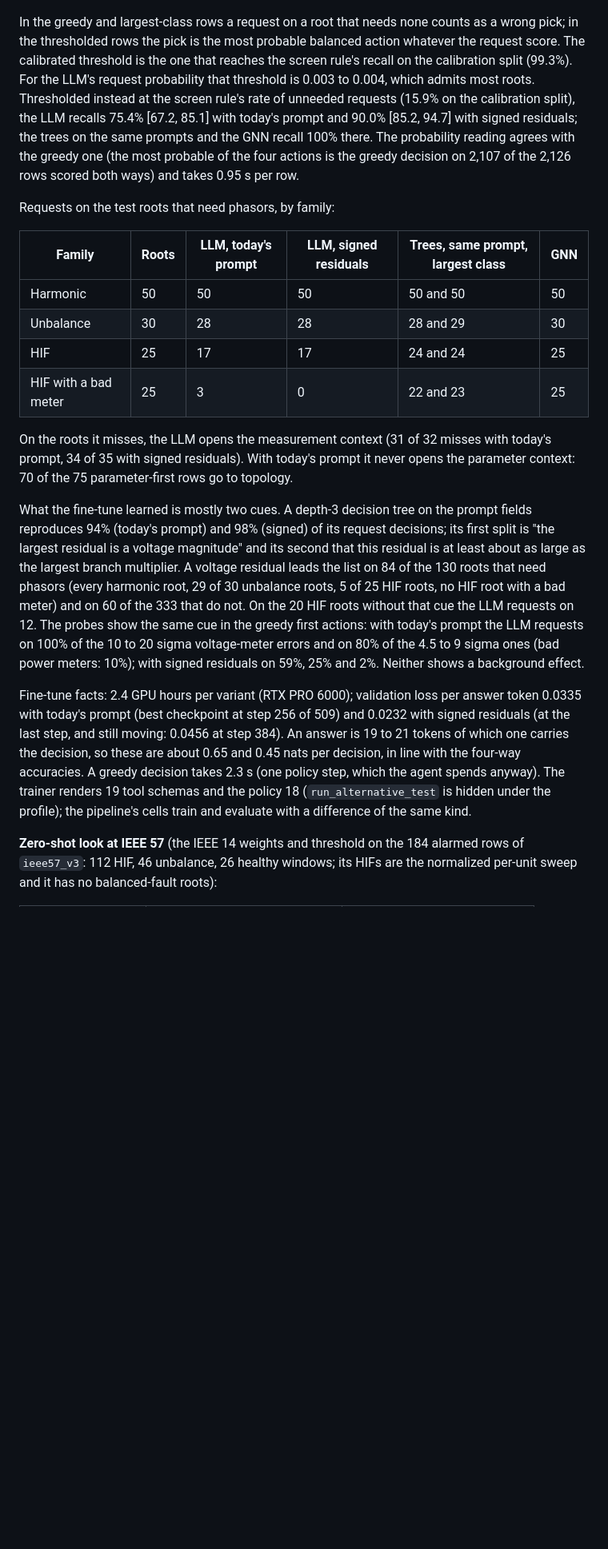
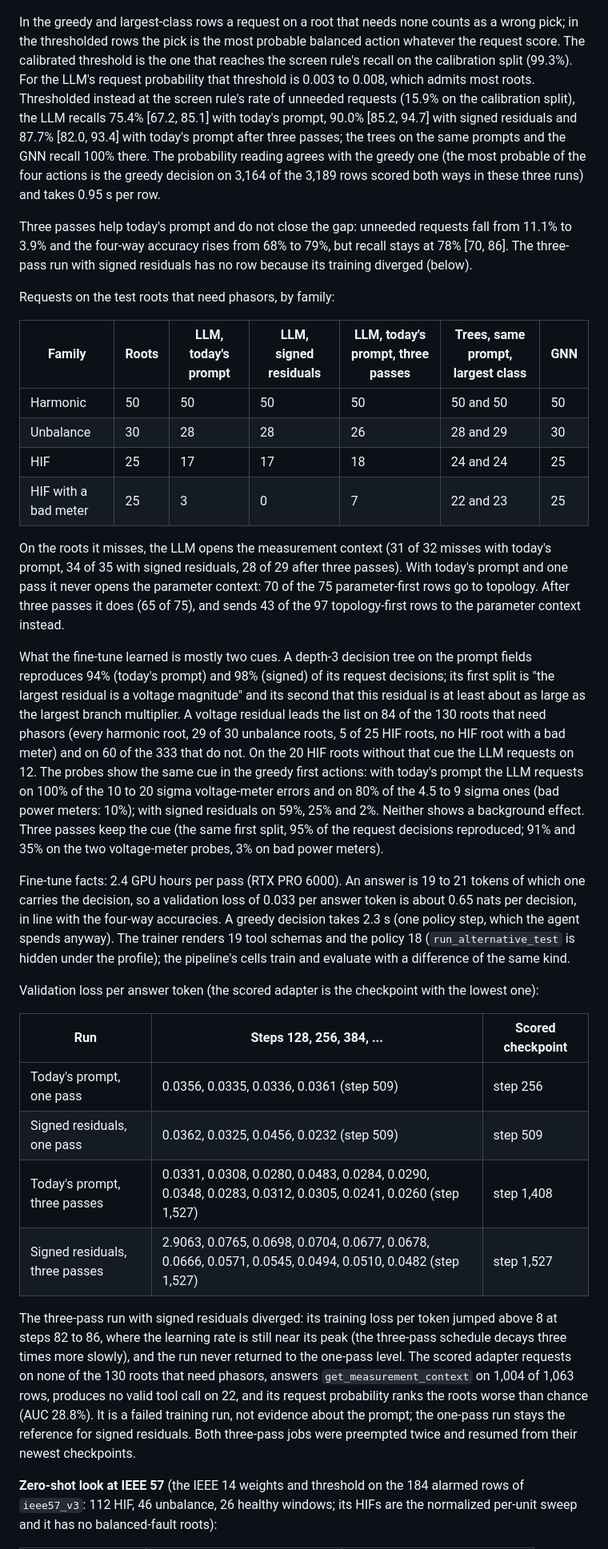
Before and after one commit to yifeihsu/psse_agent, a Markdown page: docs/classifier_triage_plan_20261004.md, the part around one of its changes. Shown at 80% size. GitHub-like rendering; blank space fills up the shorter version.

```diff
--- a/docs/classifier_triage_plan_20261004.md
+++ b/docs/classifier_triage_plan_20261004.md
@@ -225,28 +229,36 @@ In the greedy and largest-class rows a request on a root that needs none
 counts as a wrong pick; in the thresholded rows the pick is the most probable
 balanced action whatever the request score. The calibrated threshold is the
 one that reaches the screen rule's recall on the calibration split (99.3%).
-For the LLM's request probability that threshold is 0.003 to 0.004, which
+For the LLM's request probability that threshold is 0.003 to 0.008, which
 admits most roots. Thresholded instead at the screen rule's rate of unneeded
 requests (15.9% on the calibration split), the LLM recalls 75.4% [67.2, 85.1]
-with today's prompt and 90.0% [85.2, 94.7] with signed residuals; the trees
-on the same prompts and the GNN recall 100% there. The probability reading
-agrees with the greedy one (the most probable of the four actions is the
-greedy decision on 2,107 of the 2,126 rows scored both ways) and takes 0.95 s
-per row.
+with today's prompt, 90.0% [85.2, 94.7] with signed residuals and 87.7%
+[82.0, 93.4] with today's prompt after three passes; the trees on the same
+prompts and the GNN recall 100% there. The probability reading agrees with
+the greedy one (the most probable of the four actions is the greedy decision
+on 3,164 of the 3,189 rows scored both ways in these three runs) and takes
+0.95 s per row.
+
+Three passes help today's prompt and do not close the gap: unneeded requests
+fall from 11.1% to 3.9% and the four-way accuracy rises from 68% to 79%, but
+recall stays at 78% [70, 86]. The three-pass run with signed residuals has no
+row because its training diverged (below).
 
 Requests on the test roots that need phasors, by family:
 
-| Family | Roots | LLM, today's prompt | LLM, signed residuals | Trees, same prompt, largest class | GNN |
-| --- | --- | --- | --- | --- | --- |
-| Harmonic | 50 | 50 | 50 | 50 and 50 | 50 |
-| Unbalance | 30 | 28 | 28 | 28 and 29 | 30 |
-| HIF | 25 | 17 | 17 | 24 and 24 | 25 |
-| HIF with a bad meter | 25 | 3 | 0 | 22 and 23 | 25 |
+| Family | Roots | LLM, today's prompt | LLM, signed residuals | LLM, today's prompt, three passes | Trees, same prompt, largest class | GNN |
+| --- | --- | --- | --- | --- | --- | --- |
+| Harmonic | 50 | 50 | 50 | 50 | 50 and 50 | 50 |
+| Unbalance | 30 | 28 | 28 | 26 | 28 and 29 | 30 |
+| HIF | 25 | 17 | 17 | 18 | 24 and 24 | 25 |
+| HIF with a bad meter | 25 | 3 | 0 | 7 | 22 and 23 | 25 |
 
 On the roots it misses, the LLM opens the measurement context (31 of 32
-misses with today's prompt, 34 of 35 with signed residuals). With today's
-prompt it never opens the parameter context: 70 of the 75 parameter-first
-rows go to topology.
+misses with today's prompt, 34 of 35 with signed residuals, 28 of 29 after
+three passes). With today's prompt and one pass it never opens the parameter
+context: 70 of the 75 parameter-first rows go to topology. After three passes
+it does (65 of 75), and sends 43 of the 97 topology-first rows to the
+parameter context instead.
 
 What the fine-tune learned is mostly two cues. A depth-3 decision tree on
 the prompt fields reproduces 94% (today's prompt) and 98% (signed) of its
@@ -259,17 +271,39 @@ that do not. On the 20 HIF roots without that cue the LLM requests on 12.
 The probes show the same cue in the greedy first actions: with today's
 prompt the LLM requests on 100% of the 10 to 20 sigma voltage-meter errors
 and on 80% of the 4.5 to 9 sigma ones (bad power meters: 10%); with signed
-residuals on 59%, 25% and 2%. Neither shows a background effect.
+residuals on 59%, 25% and 2%. Neither shows a background effect. Three
+passes keep the cue (the same first split, 95% of the request decisions
+reproduced; 91% and 35% on the two voltage-meter probes, 3% on bad power
+meters).
 
-Fine-tune facts: 2.4 GPU hours per variant (RTX PRO 6000); validation loss
-per answer token 0.0335 with today's prompt (best checkpoint at step 256 of
-509) and 0.0232 with signed residuals (at the last step, and still moving:
-0.0456 at step 384). An answer is 19 to 21 tokens of which one carries the
-decision, so these are about 0.65 and 0.45 nats per decision, in line with
-the four-way accuracies. A greedy decision takes 2.3 s (one policy step,
-which the agent spends anyway). The trainer renders 19 tool schemas and the
-policy 18 (`run_alternative_test` is hidden under the profile); the
-pipeline's cells train and evaluate with a difference of the same kind.
+Fine-tune facts: 2.4 GPU hours per pass (RTX PRO 6000). An answer is 19 to
+21 tokens of which one carries the decision, so a validation loss of 0.033
+per answer token is about 0.65 nats per decision, in line with the four-way
+accuracies. A greedy decision takes 2.3 s (one policy step, which the agent
+spends anyway). The trainer renders 19 tool schemas and the policy 18
+(`run_alternative_test` is hidden under the profile); the pipeline's cells
+train and evaluate with a difference of the same kind.
+
+Validation loss per answer token (the scored adapter is the checkpoint with
+the lowest one):
+
+| Run | Steps 128, 256, 384, ... | Scored checkpoint |
+| --- | --- | --- |
+| Today's prompt, one pass | 0.0356, 0.0335, 0.0336, 0.0361 (step 509) | step 256 |
+| Signed residuals, one pass | 0.0362, 0.0325, 0.0456, 0.0232 (step 509) | step 509 |
+| Today's prompt, three passes | 0.0331, 0.0308, 0.0280, 0.0483, 0.0284, 0.0290, 0.0348, 0.0283, 0.0312, 0.0305, 0.0241, 0.0260 (step 1,527) | step 1,408 |
+| Signed residuals, three passes | 2.9063, 0.0765, 0.0698, 0.0704, 0.0677, 0.0678, 0.0666, 0.0571, 0.0545, 0.0494, 0.0510, 0.0482 (step 1,527) | step 1,527 |
+
+The three-pass run with signed residuals diverged: its training loss per
+token jumped above 8 at steps 82 to 86, where the learning rate is still near
+its peak (the three-pass schedule decays three times more slowly), and the
+run never returned to the one-pass level. The scored adapter requests on none
+of the 130 roots that need phasors, answers `get_measurement_context` on
+1,004 of 1,063 rows, produces no valid tool call on 22, and its request
+probability ranks the roots worse than chance (AUC 28.8%). It is a failed
+training run, not evidence about the prompt; the one-pass run stays the
+reference for signed residuals. Both three-pass jobs were preempted twice and
+resumed from their newest checkpoints.
 
 **Zero-shot look at IEEE 57** (the IEEE 14 weights and threshold on the 184
 alarmed rows of `ieee57_v3`: 112 HIF, 46 unbalance, 26 healthy windows; its
```
Also changed, not shown: other parts of docs/classifier_triage_plan_20261004.md (+38 -28 lines).
